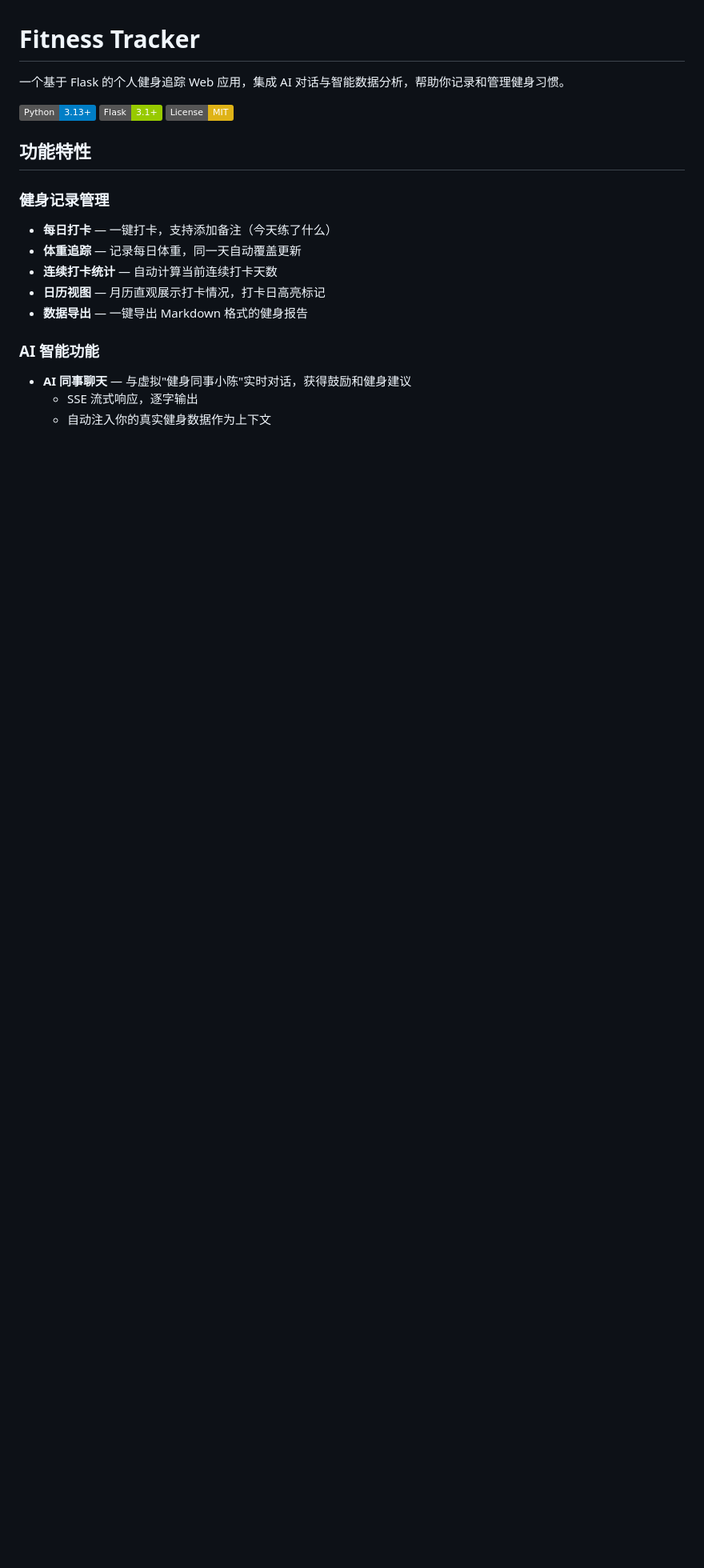
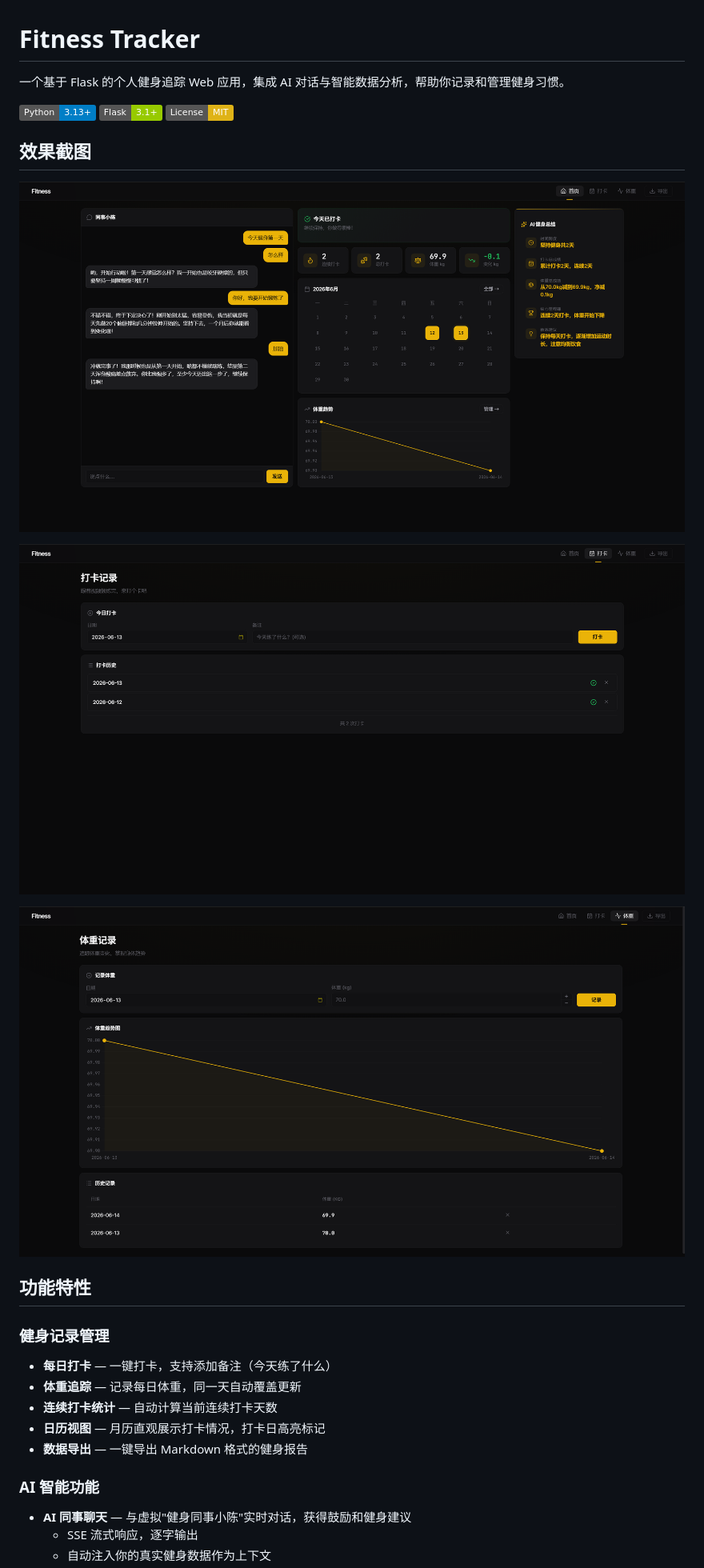
Before and after one commit to zxzhuge/fitness-tracker, a Markdown page: README.md, the part around the change printed below. Shown: that part at 80% size. GitHub-like rendering; pictures changed too: img/Snipaste_2026-06-13_20-18-19.png (added), img/Snipaste_2026-06-13_20-18-31.png (added), img/Snipaste_2026-06-13_20-18-41.png (added); badges without logos; blank space fills up the shorter version.

```diff
--- a/README.md
+++ b/README.md
@@ -5,6 +5,14 @@
 ![Python](https://img.shields.io/badge/Python-3.13+-blue?logo=python&logoColor=white)
 ![Flask](https://img.shields.io/badge/Flask-3.1+-green?logo=flask&logoColor=white)
 ![License](https://img.shields.io/badge/License-MIT-yellow)
+
+## 效果截图
+
+![Snipaste_2026-06-13_20-18-19.png](./img/Snipaste_2026-06-13_20-18-19.png)
+
+![Snipaste_2026-06-13_20-18-31.png](./img/Snipaste_2026-06-13_20-18-31.png)
+
+![Snipaste_2026-06-13_20-18-41.png](./img/Snipaste_2026-06-13_20-18-41.png)
 
 ## 功能特性
 
```
Also changed, not shown: other parts of README.md (+7 -1 lines), img/mm_facetoface_collect_qrcode_1781353840774.png (added).
